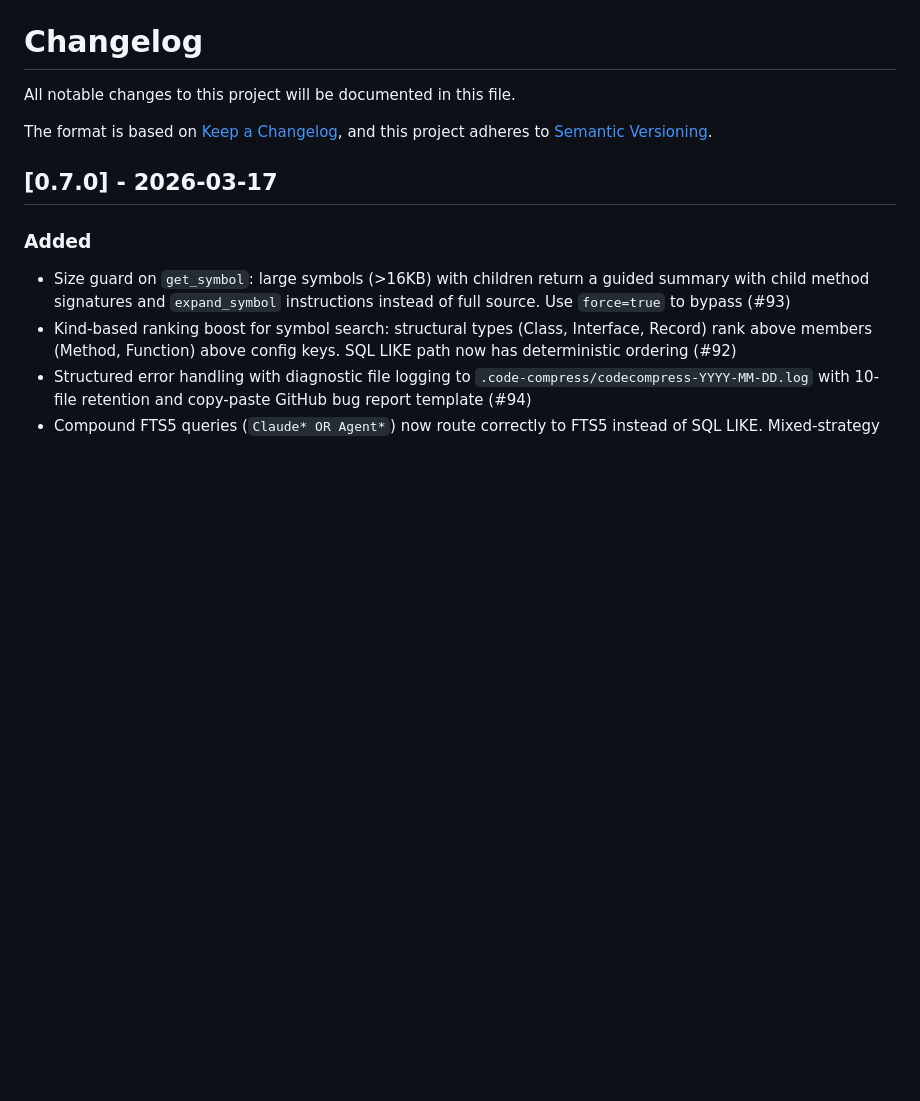
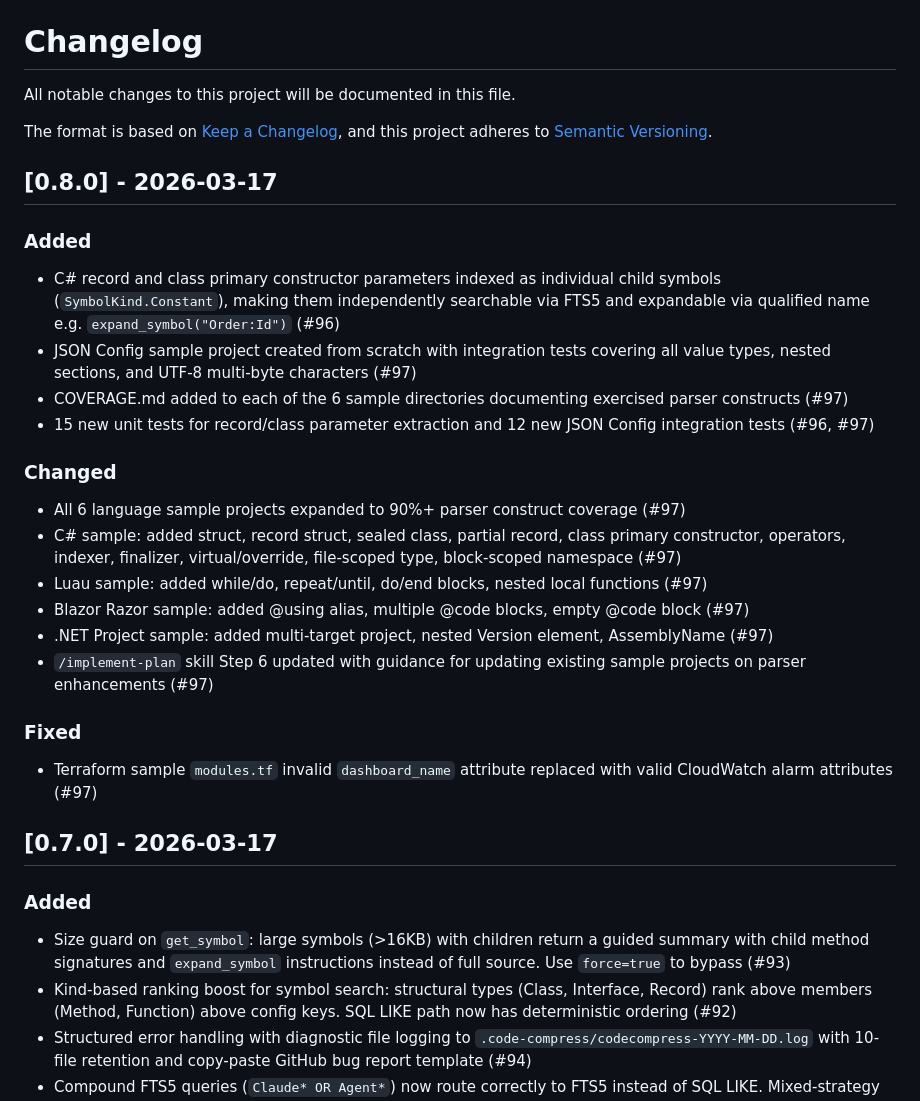
Before and after one commit to MCrank/code-compress, a Markdown page: CHANGELOG.md, the part around the change. Rendered like a GitHub page; blank space fills up the shorter version.

Commit message:
docs: update CHANGELOG for v0.8.0

```diff
--- a/CHANGELOG.md
+++ b/CHANGELOG.md
@@ -4,6 +4,25 @@ All notable changes to this project will be documented in this file.
 
 The format is based on [Keep a Changelog](https://keepachangelog.com/en/1.1.0/),
 and this project adheres to [Semantic Versioning](https://semver.org/spec/v2.0.0.html).
+
+## [0.8.0] - 2026-03-17
+
+### Added
+- C# record and class primary constructor parameters indexed as individual child symbols (`SymbolKind.Constant`), making them independently searchable via FTS5 and expandable via qualified name e.g. `expand_symbol("Order:Id")` (#96)
+- JSON Config sample project created from scratch with integration tests covering all value types, nested sections, and UTF-8 multi-byte characters (#97)
+- COVERAGE.md added to each of the 6 sample directories documenting exercised parser constructs (#97)
+- 15 new unit tests for record/class parameter extraction and 12 new JSON Config integration tests (#96, #97)
+
+### Changed
+- All 6 language sample projects expanded to 90%+ parser construct coverage (#97)
+- C# sample: added struct, record struct, sealed class, partial record, class primary constructor, operators, indexer, finalizer, virtual/override, file-scoped type, block-scoped namespace (#97)
+- Luau sample: added while/do, repeat/until, do/end blocks, nested local functions (#97)
+- Blazor Razor sample: added @using alias, multiple @code blocks, empty @code block (#97)
+- .NET Project sample: added multi-target project, nested Version element, AssemblyName (#97)
+- `/implement-plan` skill Step 6 updated with guidance for updating existing sample projects on parser enhancements (#97)
+
+### Fixed
+- Terraform sample `modules.tf` invalid `dashboard_name` attribute replaced with valid CloudWatch alarm attributes (#97)
 
 ## [0.7.0] - 2026-03-17
 
```
